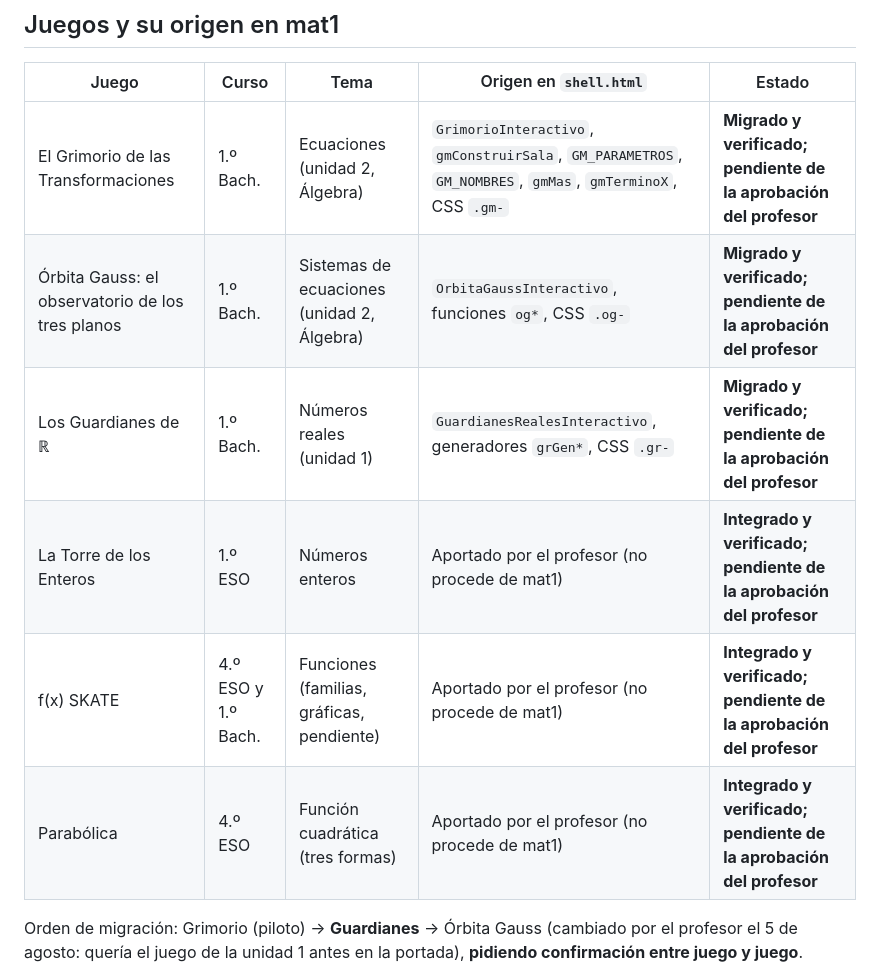
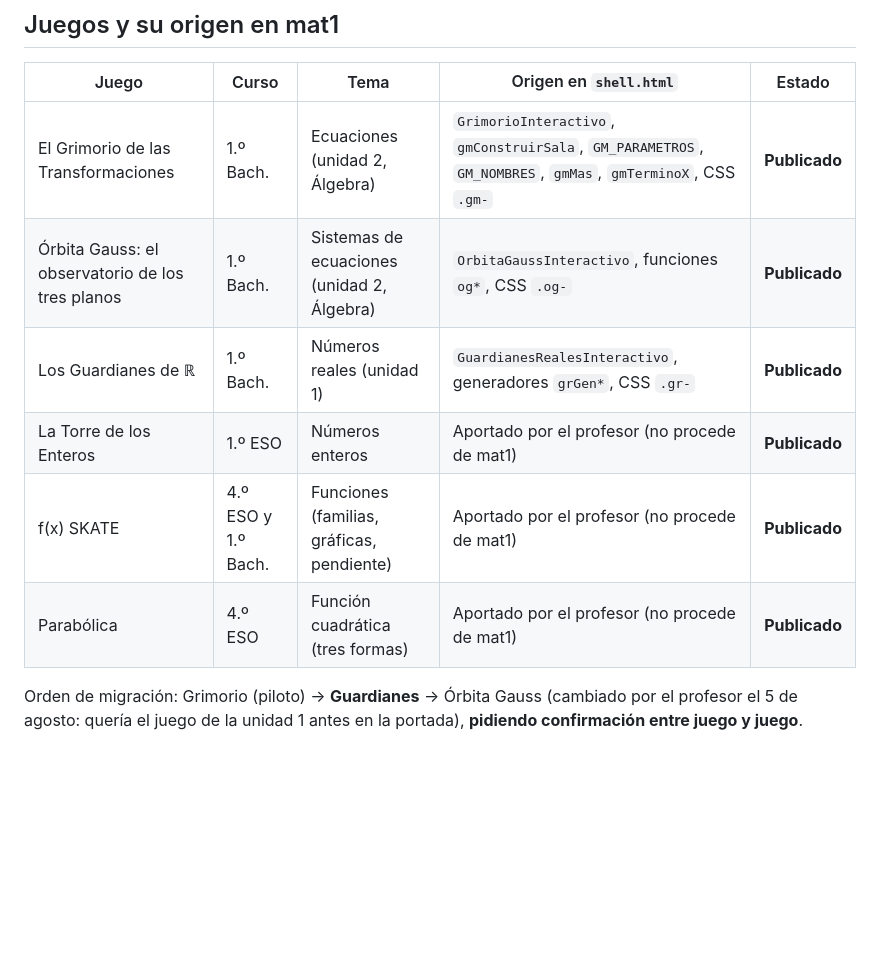
Before and after one commit to marioEducastur/arcademia, a Markdown page: CONTEXTO_IA.md, the part around one of its changes. Rendered like a GitHub page; blank space fills up the shorter version.

```diff
--- a/CONTEXTO_IA.md
+++ b/CONTEXTO_IA.md
@@ -41,12 +41,12 @@ vigente, las decisiones aún no convertidas en reglas y los pendientes.
 
 | Juego | Curso | Tema | Origen en `shell.html` | Estado |
 |---|---|---|---|---|
-| El Grimorio de las Transformaciones | 1.º Bach. | Ecuaciones (unidad 2, Álgebra) | `GrimorioInteractivo`, `gmConstruirSala`, `GM_PARAMETROS`, `GM_NOMBRES`, `gmMas`, `gmTerminoX`, CSS `.gm-` | **Migrado y verificado; pendiente de la aprobación del profesor** |
-| Órbita Gauss: el observatorio de los tres planos | 1.º Bach. | Sistemas de ecuaciones (unidad 2, Álgebra) | `OrbitaGaussInteractivo`, funciones `og*`, CSS `.og-` | **Migrado y verificado; pendiente de la aprobación del profesor** |
-| Los Guardianes de ℝ | 1.º Bach. | Números reales (unidad 1) | `GuardianesRealesInteractivo`, generadores `grGen*`, CSS `.gr-` | **Migrado y verificado; pendiente de la aprobación del profesor** |
-| La Torre de los Enteros | 1.º ESO | Números enteros | Aportado por el profesor (no procede de mat1) | **Integrado y verificado; pendiente de la aprobación del profesor** |
-| f(x) SKATE | 4.º ESO y 1.º Bach. | Funciones (familias, gráficas, pendiente) | Aportado por el profesor (no procede de mat1) | **Integrado y verificado; pendiente de la aprobación del profesor** |
-| Parabólica | 4.º ESO | Función cuadrática (tres formas) | Aportado por el profesor (no procede de mat1) | **Integrado y verificado; pendiente de la aprobación del profesor** |
+| El Grimorio de las Transformaciones | 1.º Bach. | Ecuaciones (unidad 2, Álgebra) | `GrimorioInteractivo`, `gmConstruirSala`, `GM_PARAMETROS`, `GM_NOMBRES`, `gmMas`, `gmTerminoX`, CSS `.gm-` | **Publicado** |
+| Órbita Gauss: el observatorio de los tres planos | 1.º Bach. | Sistemas de ecuaciones (unidad 2, Álgebra) | `OrbitaGaussInteractivo`, funciones `og*`, CSS `.og-` | **Publicado** |
+| Los Guardianes de ℝ | 1.º Bach. | Números reales (unidad 1) | `GuardianesRealesInteractivo`, generadores `grGen*`, CSS `.gr-` | **Publicado** |
+| La Torre de los Enteros | 1.º ESO | Números enteros | Aportado por el profesor (no procede de mat1) | **Publicado** |
+| f(x) SKATE | 4.º ESO y 1.º Bach. | Funciones (familias, gráficas, pendiente) | Aportado por el profesor (no procede de mat1) | **Publicado** |
+| Parabólica | 4.º ESO | Función cuadrática (tres formas) | Aportado por el profesor (no procede de mat1) | **Publicado** |
 
 Orden de migración: Grimorio (piloto) → **Guardianes** → Órbita Gauss
 (cambiado por el profesor el 5 de agosto: quería el juego de la unidad 1
```
Also changed, not shown: other parts of CONTEXTO_IA.md (+23 -42 lines).
